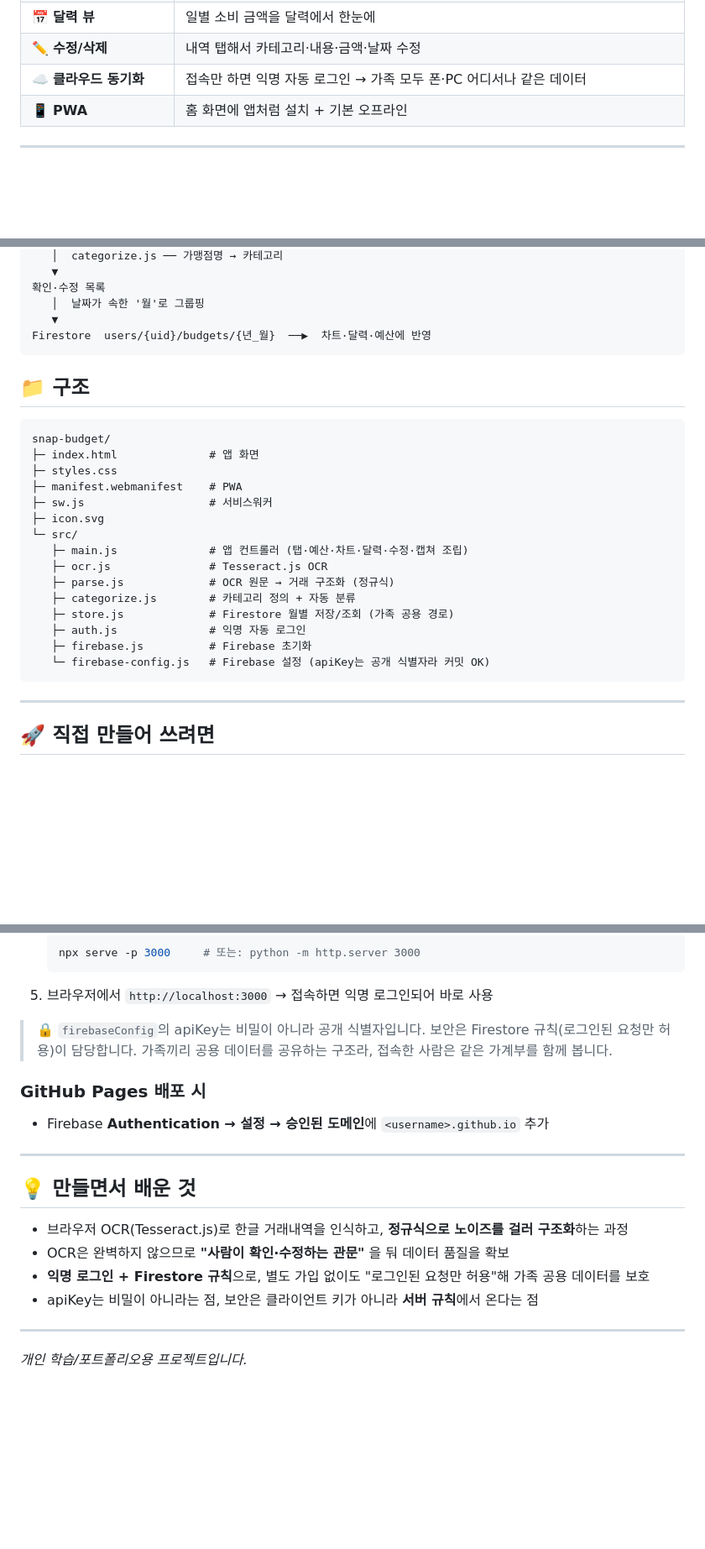
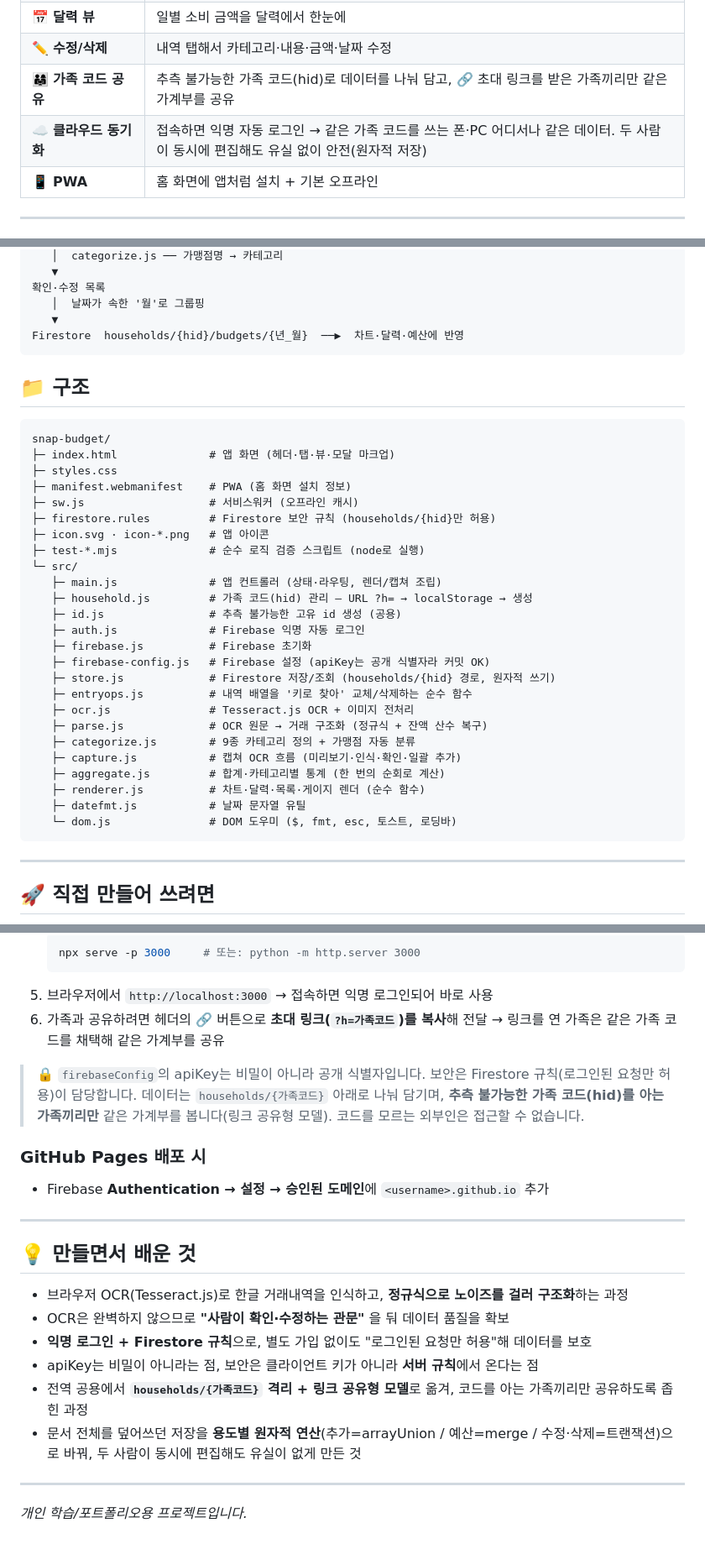
Before and after one commit to Sungsanmerrygoround/HJ_budget, a Markdown page: README.md, 3 parts joined by grey strips. Shown at 84% size. GitHub-like rendering; blank space fills up the shorter version.

Commit message:
docs: README를 현재 아키텍처(가족 코드 격리·모듈 구조)에 맞게 최신화
옛 users/{uid} 모델·일부 모듈만 담고 있던 문서를 실제 코드와 맞춤:
- 데이터 경로 users/{uid}/budgets → households/{hid}/budgets 정정
- 구조 섹션에 빠져 있던 모듈 추가(household·id·entryops·capture·renderer·
  aggregate·datefmt·dom) 및 firestore.rules·test-*.mjs 반영
- 가족 코드 공유·🔗 초대 링크 기능, 동시 편집 원자적 저장 설명 추가
- 보안 설명을 "접속한 누구나 공유" → "가족 코드(hid)를 아는 가족끼리 공유"로 정정

Co-Authored-By: Claude Opus 4.8 <noreply@anthropic.com>

````diff
--- a/README.md
+++ b/README.md
@@ -22,7 +22,8 @@ API 키·서버·결제 없이 **전부 무료**로 동작합니다.
 | 📊 **차트** | 카테고리별 지출 도넛 차트 + 막대 상세 |
 | 📅 **달력 뷰** | 일별 소비 금액을 달력에서 한눈에 |
 | ✏️ **수정/삭제** | 내역 탭해서 카테고리·내용·금액·날짜 수정 |
-| ☁️ **클라우드 동기화** | 접속만 하면 익명 자동 로그인 → 가족 모두 폰·PC 어디서나 같은 데이터 |
+| 👨‍👩‍👧 **가족 코드 공유** | 추측 불가능한 가족 코드(hid)로 데이터를 나눠 담고, 🔗 초대 링크를 받은 가족끼리만 같은 가계부를 공유 |
+| ☁️ **클라우드 동기화** | 접속하면 익명 자동 로그인 → 같은 가족 코드를 쓰는 폰·PC 어디서나 같은 데이터. 두 사람이 동시에 편집해도 유실 없이 안전(원자적 저장) |
 | 📱 **PWA** | 홈 화면에 앱처럼 설치 + 기본 오프라인 |
 
 ---
@@ -55,27 +56,37 @@ API 키·서버·결제 없이 **전부 무료**로 동작합니다.
 확인·수정 목록
    │  날짜가 속한 '월'로 그룹핑
    ▼
-Firestore  users/{uid}/budgets/{년_월}  ──▶  차트·달력·예산에 반영
+Firestore  households/{hid}/budgets/{년_월}  ──▶  차트·달력·예산에 반영
 ```
 
 ## 📁 구조
 
 ```
 snap-budget/
-├─ index.html              # 앱 화면
+├─ index.html              # 앱 화면 (헤더·탭·뷰·모달 마크업)
 ├─ styles.css
-├─ manifest.webmanifest    # PWA
-├─ sw.js                   # 서비스워커
-├─ icon.svg
+├─ manifest.webmanifest    # PWA (홈 화면 설치 정보)
+├─ sw.js                   # 서비스워커 (오프라인 캐시)
+├─ firestore.rules         # Firestore 보안 규칙 (households/{hid}만 허용)
+├─ icon.svg · icon-*.png   # 앱 아이콘
+├─ test-*.mjs              # 순수 로직 검증 스크립트 (node로 실행)
 └─ src/
-   ├─ main.js              # 앱 컨트롤러 (탭·예산·차트·달력·수정·캡쳐 조립)
-   ├─ ocr.js               # Tesseract.js OCR
-   ├─ parse.js             # OCR 원문 → 거래 구조화 (정규식)
-   ├─ categorize.js        # 카테고리 정의 + 자동 분류
-   ├─ store.js             # Firestore 월별 저장/조회 (가족 공용 경로)
-   ├─ auth.js              # 익명 자동 로그인
+   ├─ main.js              # 앱 컨트롤러 (상태·라우팅, 렌더/캡쳐 조립)
+   ├─ household.js         # 가족 코드(hid) 관리 — URL ?h= → localStorage → 생성
+   ├─ id.js                # 추측 불가능한 고유 id 생성 (공용)
+   ├─ auth.js              # Firebase 익명 자동 로그인
    ├─ firebase.js          # Firebase 초기화
-   └─ firebase-config.js   # Firebase 설정 (apiKey는 공개 식별자라 커밋 OK)
+   ├─ firebase-config.js   # Firebase 설정 (apiKey는 공개 식별자라 커밋 OK)
+   ├─ store.js             # Firestore 저장/조회 (households/{hid} 경로, 원자적 쓰기)
+   ├─ entryops.js          # 내역 배열을 '키로 찾아' 교체/삭제하는 순수 함수
+   ├─ ocr.js               # Tesseract.js OCR + 이미지 전처리
+   ├─ parse.js             # OCR 원문 → 거래 구조화 (정규식 + 잔액 산수 복구)
+   ├─ categorize.js        # 9종 카테고리 정의 + 가맹점 자동 분류
+   ├─ capture.js           # 캡쳐 OCR 흐름 (미리보기·인식·확인·일괄 추가)
+   ├─ aggregate.js         # 합계·카테고리별 통계 (한 번의 순회로 계산)
+   ├─ renderer.js          # 차트·달력·목록·게이지 렌더 (순수 함수)
+   ├─ datefmt.js           # 날짜 문자열 유틸
+   └─ dom.js               # DOM 도우미 ($, fmt, esc, 토스트, 로딩바)
 ```
 
 ---
@@ -92,9 +103,10 @@ snap-budget/
    npx serve -p 3000     # 또는: python -m http.server 3000
    ```
 5. 브라우저에서 `http://localhost:3000` → 접속하면 익명 로그인되어 바로 사용
+6. 가족과 공유하려면 헤더의 🔗 버튼으로 **초대 링크(`?h=가족코드`)를 복사**해 전달 → 링크를 연 가족은 같은 가족 코드를 채택해 같은 가계부를 공유
 
 > 🔒 `firebaseConfig`의 apiKey는 비밀이 아니라 공개 식별자입니다. 보안은 Firestore 규칙(로그인된 요청만 허용)이 담당합니다.
-> 가족끼리 공용 데이터를 공유하는 구조라, 접속한 사람은 같은 가계부를 함께 봅니다.
+> 데이터는 `households/{가족코드}` 아래로 나눠 담기며, **추측 불가능한 가족 코드(hid)를 아는 가족끼리만** 같은 가계부를 봅니다(링크 공유형 모델). 코드를 모르는 외부인은 접근할 수 없습니다.
 
 ### GitHub Pages 배포 시
 - Firebase **Authentication → 설정 → 승인된 도메인**에 `<username>.github.io` 추가
@@ -105,8 +117,10 @@ snap-budget/
 
 - 브라우저 OCR(Tesseract.js)로 한글 거래내역을 인식하고, **정규식으로 노이즈를 걸러 구조화**하는 과정
 - OCR은 완벽하지 않으므로 **"사람이 확인·수정하는 관문"** 을 둬 데이터 품질을 확보
-- **익명 로그인 + Firestore 규칙**으로, 별도 가입 없이도 "로그인된 요청만 허용"해 가족 공용 데이터를 보호
+- **익명 로그인 + Firestore 규칙**으로, 별도 가입 없이도 "로그인된 요청만 허용"해 데이터를 보호
 - apiKey는 비밀이 아니라는 점, 보안은 클라이언트 키가 아니라 **서버 규칙**에서 온다는 점
+- 전역 공용에서 **`households/{가족코드}` 격리 + 링크 공유형 모델**로 옮겨, 코드를 아는 가족끼리만 공유하도록 좁힌 과정
+- 문서 전체를 덮어쓰던 저장을 **용도별 원자적 연산**(추가=arrayUnion / 예산=merge / 수정·삭제=트랜잭션)으로 바꿔, 두 사람이 동시에 편집해도 유실이 없게 만든 것
 
 ---
 
````
